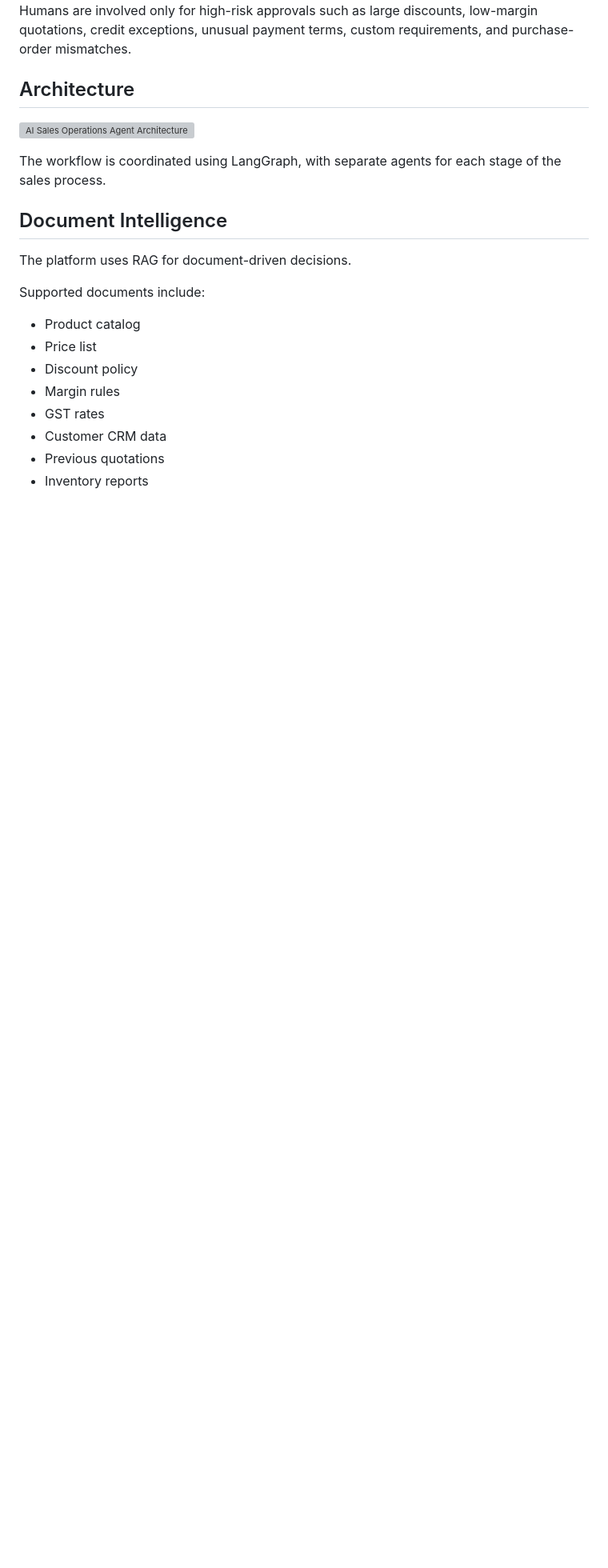
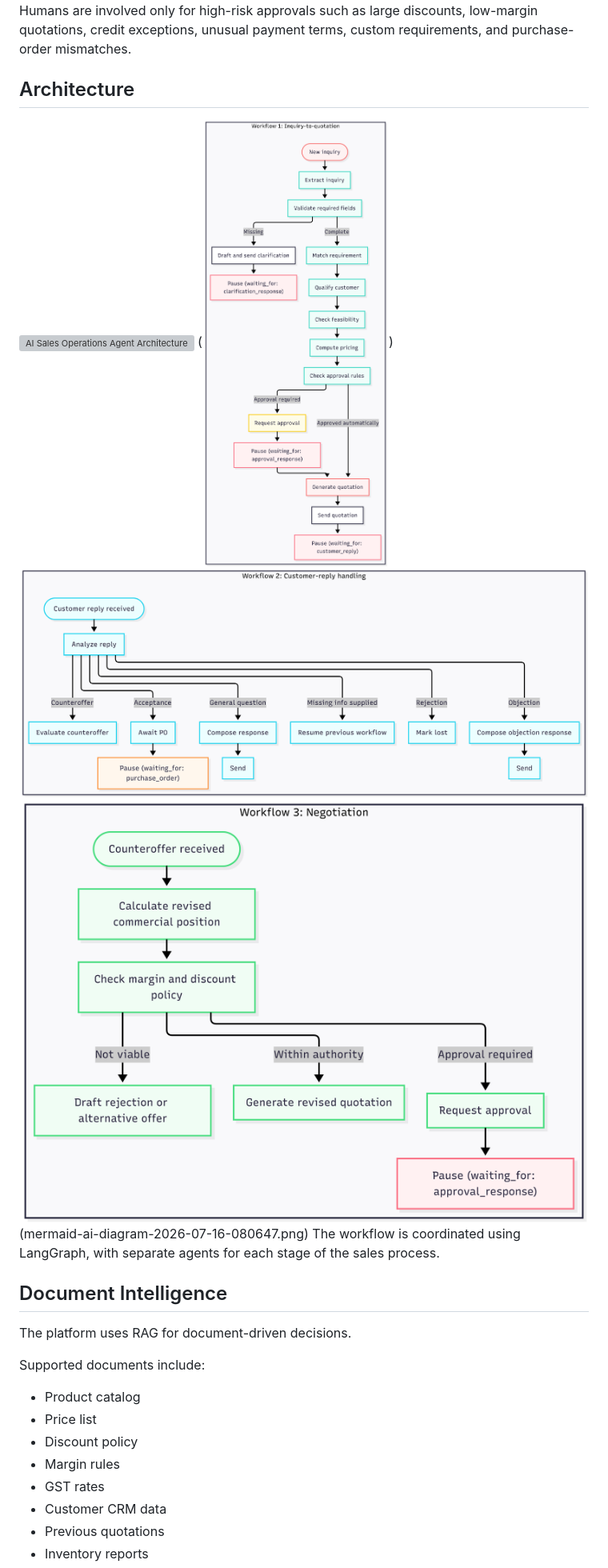
Before and after one commit to SushantBansal-tech/AI-Co-founder, a Markdown page: README.md, the part around the change. Shown: that part at 80% size. Drawn GitHub-style; pictures changed too: mermaid-ai-diagram-2026-07-16-080241.png (added), mermaid-ai-diagram-2026-07-16-080420.png (added), mermaid-ai-diagram-2026-07-16-080500.png (added); blank space fills up the shorter version; grey boxes are pictures that could not be loaded.

```diff
--- a/README.md
+++ b/README.md
@@ -21,7 +21,10 @@ Humans are involved only for high-risk approvals such as large discounts, low-ma
 ## Architecture
 
 ![AI Sales Operations Agent Architecture](Firebase%20Cloud%20Data-2026-07-15-180227.png)
-
+(![Firebase%20Cloud%20Data-2026-07-15-180227.png](mermaid-ai-diagram-2026-07-16-080241.png))
+![(Firebase%20Cloud%20Data-2026-07-15-180227.png)](mermaid-ai-diagram-2026-07-16-080420.png)
+![(Firebase%20Cloud%20Data-2026-07-15-180227.png)](mermaid-ai-diagram-2026-07-16-080500.png)
+(mermaid-ai-diagram-2026-07-16-080647.png)
 The workflow is coordinated using LangGraph, with separate agents for each stage of the sales process.
 
 ## Document Intelligence
```
Also changed, not shown: mermaid-ai-diagram-2026-07-16-080647.png (added), 1 other file.
